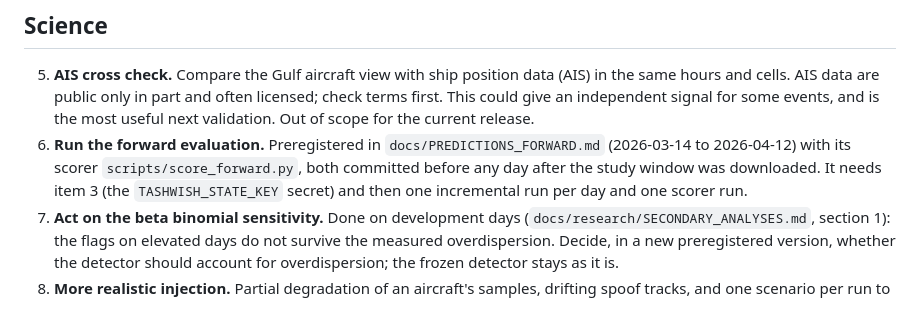
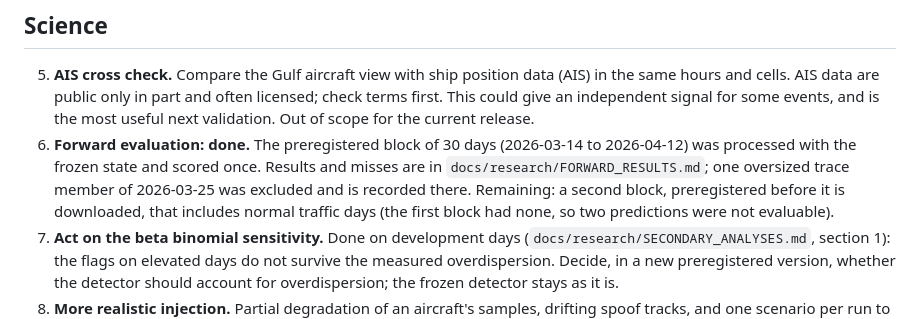
Before and after one commit to hudasol/tashwish, a Markdown page: docs/ROADMAP.md, the part around the change. GitHub-like rendering.

Commit message:
Move forward results under docs/research and update roadmap and changelog
The forward evaluation is done, so the roadmap item now states what remains: a second preregistered block with normal traffic days.

```diff
--- a/docs/ROADMAP.md
+++ b/docs/ROADMAP.md
@@ -24,9 +24,10 @@ need a check by the maintainer before anyone relies on them. Each item points to
 5. **AIS cross check.** Compare the Gulf aircraft view with ship position data (AIS) in the same hours and cells. AIS data are
    public only in part and often licensed; check terms first. This could give an independent signal for some events, and is the
    most useful next validation. Out of scope for the current release.
-6. **Run the forward evaluation.** Preregistered in `docs/PREDICTIONS_FORWARD.md` (2026-03-14 to 2026-04-12) with its scorer
-   `scripts/score_forward.py`, both committed before any day after the study window was downloaded. It needs item 3 (the
-   `TASHWISH_STATE_KEY` secret) and then one incremental run per day and one scorer run.
+6. **Forward evaluation: done.** The preregistered block of 30 days (2026-03-14 to 2026-04-12) was processed with the frozen
+   state and scored once. Results and misses are in `docs/research/FORWARD_RESULTS.md`; one oversized trace member of
+   2026-03-25 was excluded and is recorded there. Remaining: a second block, preregistered before it is downloaded, that
+   includes normal traffic days (the first block had none, so two predictions were not evaluable).
 7. **Act on the beta binomial sensitivity.** Done on development days (`docs/research/SECONDARY_ANALYSES.md`, section 1): the flags on
    elevated days do not survive the measured overdispersion. Decide, in a new preregistered version, whether the detector should
    account for overdispersion; the frozen detector stays as it is.
```
Also changed, not shown: CHANGELOG.md (+4 -0 lines), docs/research/FORWARD_RESULTS.md (renamed from docs/FORWARD_RESULTS.md).
